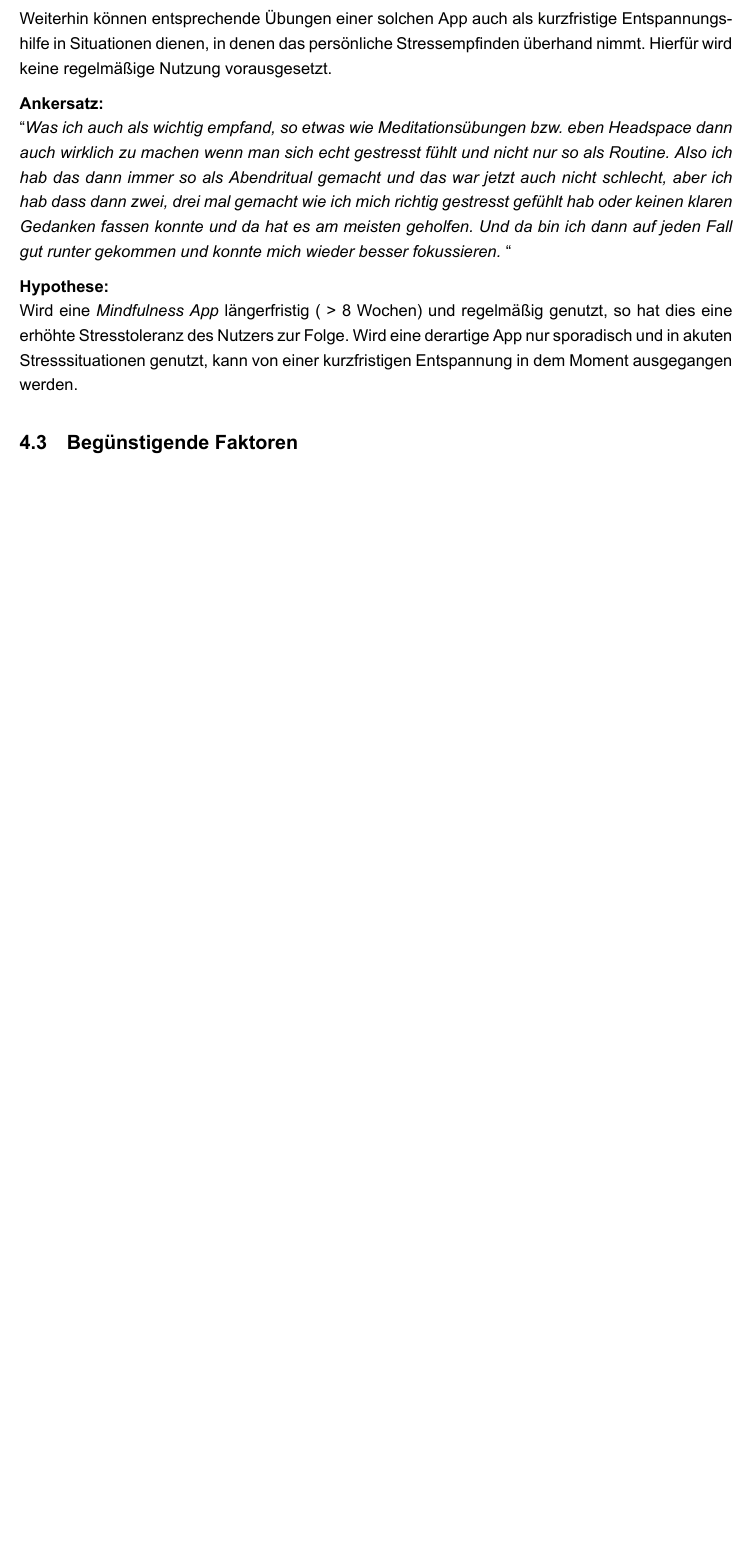
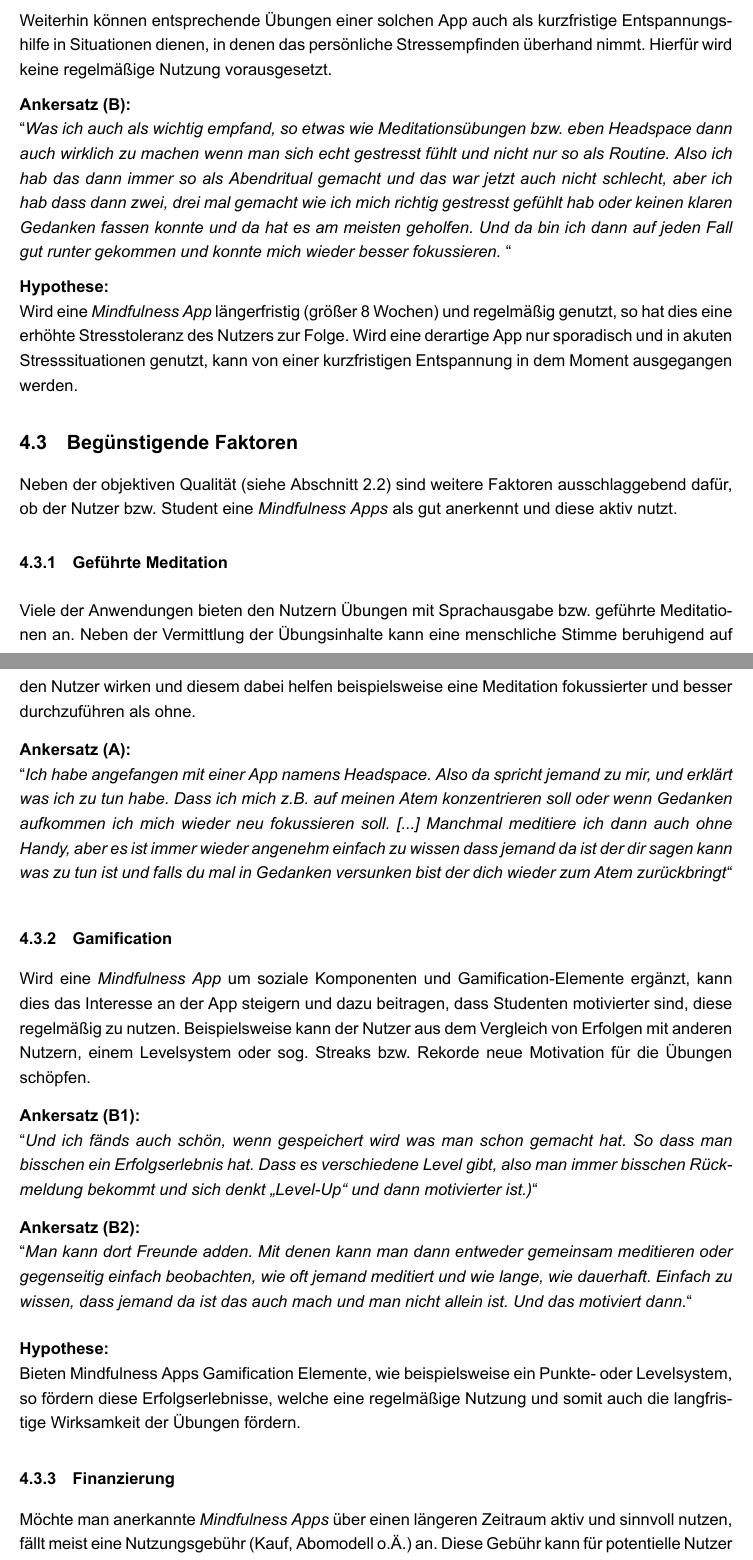
Before and after one commit to ladwig/Seminararbeit-MS, a LaTeX document (main.tex): part of page 9 of 12 before the commit and two parts of pages 9 and 10 of 14 after it, the two joined at a grey line, cut so that both start at the same text, the shorter picture padded with empty space. Compiled offline with XeLaTeX.

Commit message:
Updates from Overleaf

```diff
--- a/main.tex
+++ b/main.tex
@@ -270,7 +270,7 @@ Weiterhin können entsprechende Übungen einer solchen App auch als kurzfristige
 
 \medskip
 
-\textbf{Ankersatz:}
+\textbf{Ankersatz (B):}
 \newline
 \grqq\textit{Was ich auch als wichtig empfand, so etwas wie Meditationsübungen bzw. eben Headspace dann auch wirklich zu machen wenn man sich echt gestresst fühlt und nicht nur so als Routine. Also ich hab das dann immer so als Abendritual gemacht und das war jetzt auch nicht schlecht, aber ich hab dass dann zwei, drei mal gemacht wie ich mich richtig gestresst gefühlt hab oder keinen klaren Gedanken fassen konnte und da hat es am meisten geholfen. Und da bin ich dann auf jeden Fall gut runter gekommen und konnte mich wieder besser fokussieren. }\grqq\
 
@@ -278,7 +278,41 @@ Weiterhin können entsprechende Übungen einer solchen App auch als kurzfristige
 
 \textbf{Hypothese: }
 \newline
-Wird eine \textit{Mindfulness App} längerfristig ( > 8 Wochen)  und regelmäßig genutzt, so hat dies eine erhöhte Stresstoleranz des Nutzers zur Folge. Wird eine derartige App nur sporadisch und in akuten Stresssituationen genutzt, kann von einer kurzfristigen Entspannung in dem Moment ausgegangen werden.
+Wird eine \textit{Mindfulness App} längerfristig (größer 8 Wochen)  und regelmäßig genutzt, so hat dies eine erhöhte Stresstoleranz des Nutzers zur Folge. Wird eine derartige App nur sporadisch und in akuten Stresssituationen genutzt, kann von einer kurzfristigen Entspannung in dem Moment ausgegangen werden.
 
 \subsection{Begünstigende Faktoren}
+Neben der objektiven Qualität (siehe Abschnitt 2.2) sind weitere Faktoren ausschlaggebend dafür, ob der Nutzer bzw. Student eine \textit{Mindfulness Apps} als gut anerkennt und diese aktiv nutzt.
 
+\subsubsection{Geführte Meditation}
+\medskip
+Viele der Anwendungen bieten den Nutzern Übungen mit Sprachausgabe bzw. geführte Meditationen an. Neben der Vermittlung der Übungsinhalte kann eine menschliche Stimme beruhigend auf den Nutzer wirken und diesem dabei helfen beispielsweise eine Meditation fokussierter und besser durchzuführen als ohne.
+
+\medskip
+\textbf{Ankersatz (A):}
+\newline
+\grqq\textit{Ich habe angefangen mit einer App namens Headspace. Also da spricht jemand zu mir, und erklärt was ich zu tun habe. Dass ich mich z.B. auf meinen Atem konzentrieren soll oder wenn Gedanken aufkommen ich mich wieder neu fokussieren soll. [...] Manchmal meditiere ich dann auch ohne Handy, aber es ist immer wieder angenehm einfach zu wissen dass jemand da ist der dir sagen kann was zu tun ist und falls du mal in Gedanken versunken bist der dich wieder zum Atem zurückbringt}\grqq\
+
+\medskip
+
+\subsubsection{Gamification}
+Wird eine \textit{Mindfulness App} um soziale Komponenten und Gamification-Elemente ergänzt, kann dies das Interesse an der App steigern und dazu beitragen, dass Studenten motivierter sind, diese regelmäßig zu nutzen.
+Beispielsweise kann der Nutzer aus dem Vergleich von Erfolgen mit anderen Nutzern, einem Levelsystem oder sog. Streaks bzw. Rekorde neue Motivation für die Übungen schöpfen.
+
+\medskip
+\textbf{Ankersatz (B1):}
+\newline
+\grqq\textit{Und ich fänds auch schön, wenn gespeichert wird was man schon gemacht hat. So dass man bisschen ein Erfolgserlebnis hat. Dass es verschiedene Level gibt, also man immer bisschen Rückmeldung bekommt und sich denkt „Level-Up“ und dann motivierter ist.)}\grqq\
+
+\medskip
+\textbf{Ankersatz (B2):}
+\newline
+\grqq\textit{Man kann dort Freunde adden. Mit denen kann man dann entweder gemeinsam meditieren oder gegenseitig einfach beobachten, wie oft jemand meditiert und wie lange, wie dauerhaft. Einfach zu wissen, dass jemand da ist das auch mach und man nicht allein ist. Und das motiviert dann.}\grqq\
+\medskip
+
+\medskip
+\textbf{Hypothese: }
+\newline
+Bieten Mindfulness Apps Gamification Elemente, wie beispielsweise ein Punkte- oder Levelsystem, so fördern diese Erfolgserlebnisse, welche eine regelmäßige Nutzung und somit auch die langfristige Wirksamkeit der Übungen fördern.
+
+\subsubsection{Finanzierung}
+Möchte man anerkannte \textit{Mindfulness Apps} über einen längeren Zeitraum aktiv und sinnvoll nutzen, fällt meist eine Nutzungsgebühr (Kauf, Abomodell o.Ä.) an. Diese Gebühr kann für potentielle Nutzer eine Hürde darstellen. Vor allem für Studenten, die allgemein bekannt finanziell oft eher schlechter gestellt sind,  kann diese Hürde entsprechend zu hoch sein.
```
Also changed, not shown: main.tex (29 more changed lines).
